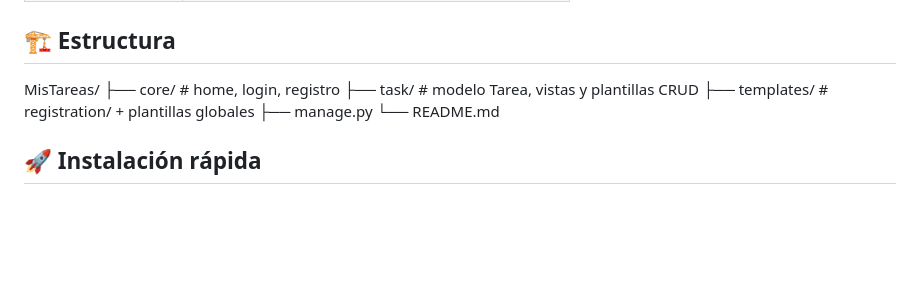
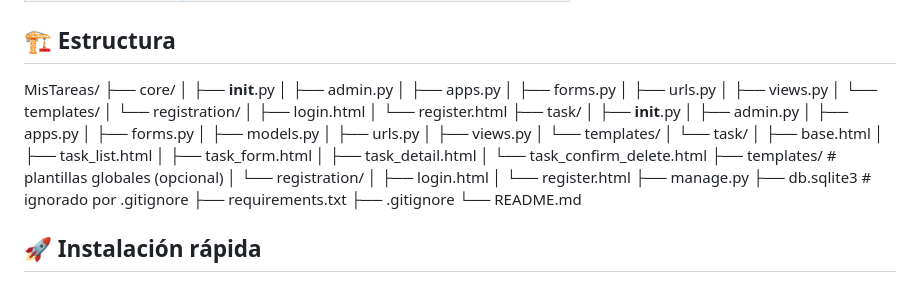
Before and after one commit to daniilabradorr/Tareas-django-entrevista, a Markdown page: README.md, the part around the change. GitHub-like rendering; blank space fills up the shorter version.

Commit message:
finalizado proyecto entrevista

```diff
--- a/README.md
+++ b/README.md
@@ -19,11 +19,42 @@ Los estilos estan realizados como ya he mencionado previamente en BootsTrap 5 ya
 ## 🏗️ Estructura
 
 MisTareas/
-├── core/ # home, login, registro
-├── task/ # modelo Tarea, vistas y plantillas CRUD
-├── templates/ # registration/ + plantillas globales
+├── core/
+│   ├── __init__.py
+│   ├── admin.py
+│   ├── apps.py
+│   ├── forms.py
+│   ├── urls.py
+│   ├── views.py
+│   └── templates/
+│       └── registration/
+│           ├── login.html
+│           └── register.html
+├── task/
+│   ├── __init__.py
+│   ├── admin.py
+│   ├── apps.py
+│   ├── forms.py
+│   ├── models.py
+│   ├── urls.py
+│   ├── views.py
+│   └── templates/
+│       └── task/
+│           ├── base.html
+│           ├── task_list.html
+│           ├── task_form.html
+│           ├── task_detail.html
+│           └── task_confirm_delete.html
+├── templates/               # plantillas globales (opcional)
+│   └── registration/
+│       ├── login.html
+│       └── register.html
 ├── manage.py
+├── db.sqlite3               # ignorado por .gitignore
+├── requirements.txt
+├── .gitignore
 └── README.md
+
 
 ## 🚀 Instalación rápida
 
```
